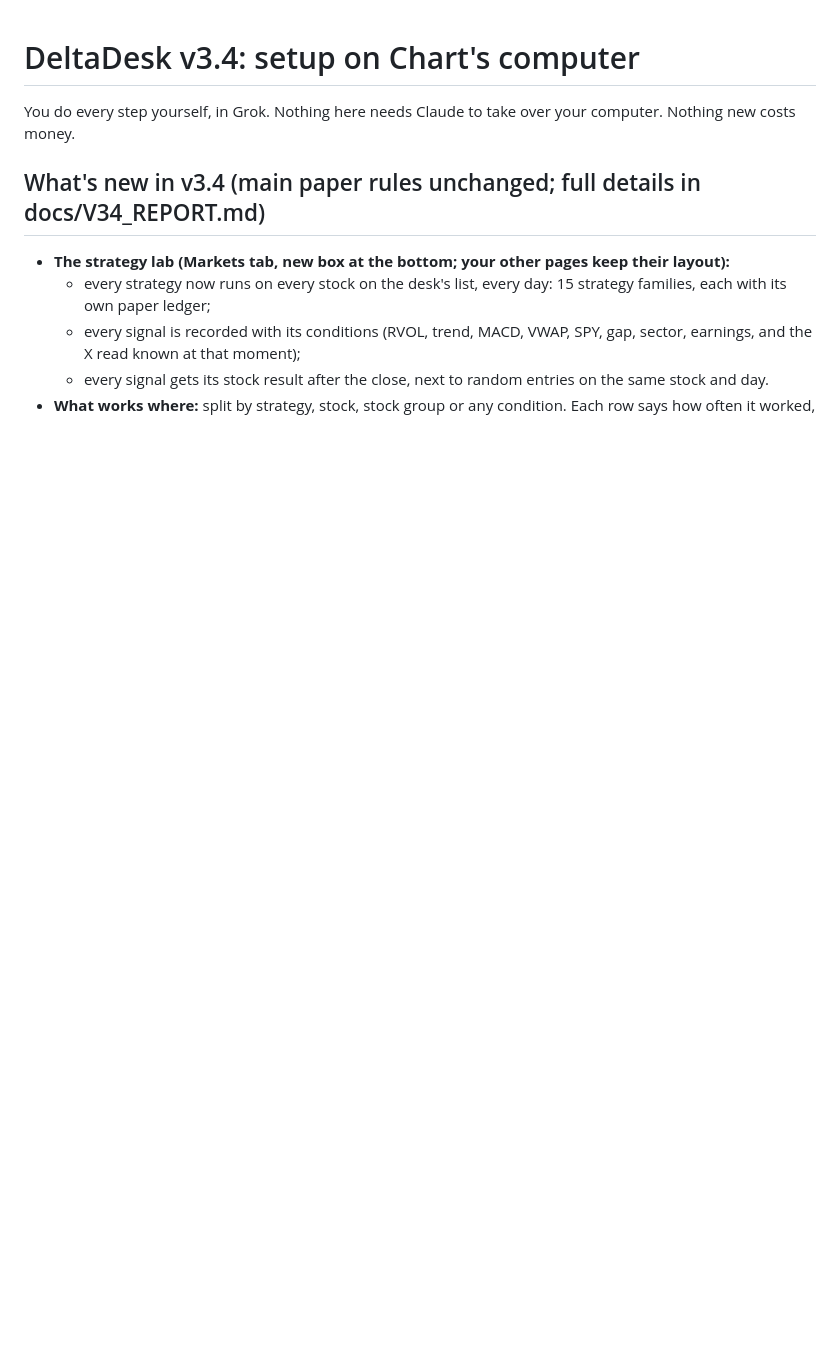
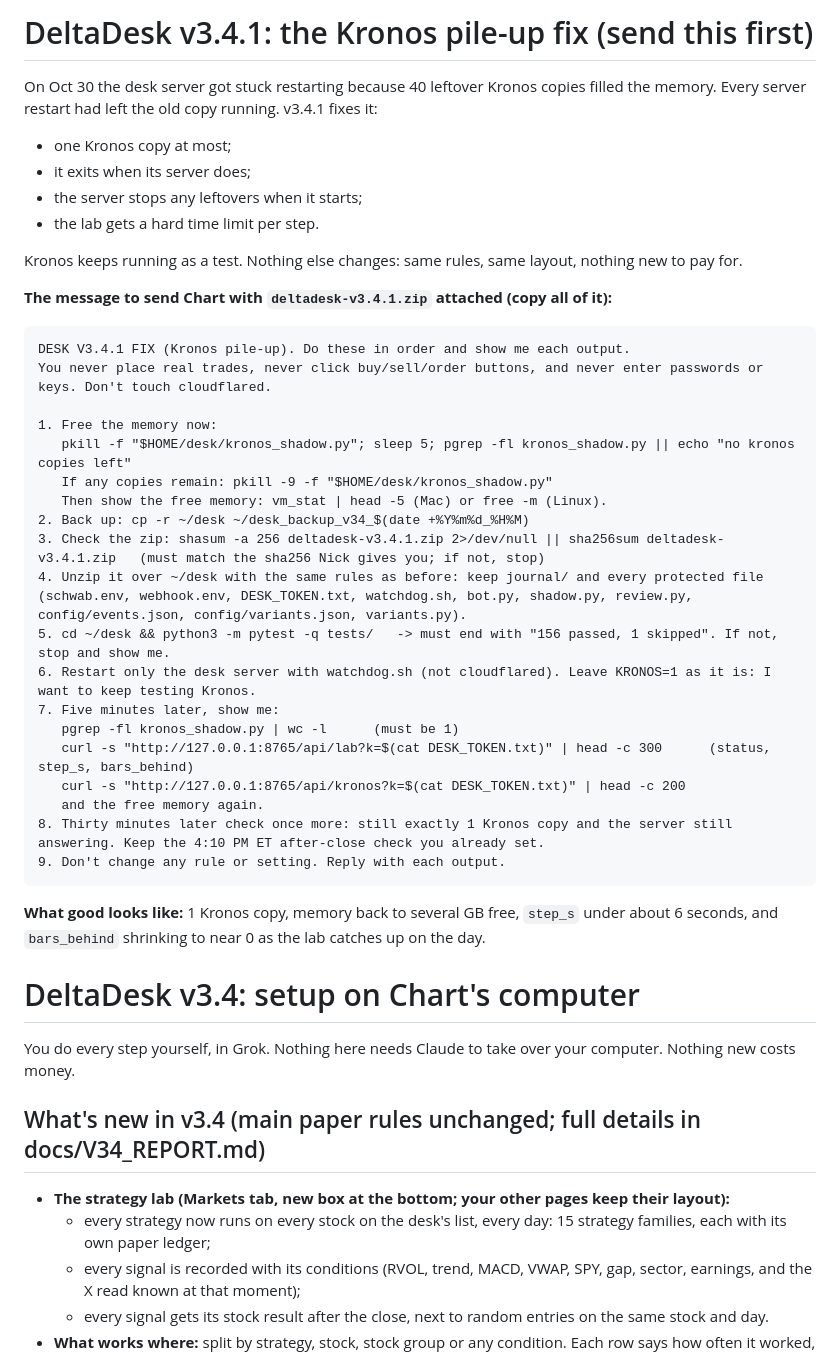
Before and after one commit to nick-devvv/deltadesk, a Markdown page: GROK_SETUP_AND_HANDOFF.md, the part around the change. Drawn GitHub-style; blank space fills up the shorter version.

Commit message:
v3.4.1 notes and the Chart fix steps
Co-Authored-By: Claude Opus 5.5 <noreply@anthropic.com>
Claude-Session: https://claude.ai/code/session_014MAGVxgaTcBwgNtCZpwoYS

````diff
--- a/GROK_SETUP_AND_HANDOFF.md
+++ b/GROK_SETUP_AND_HANDOFF.md
@@ -1,3 +1,39 @@
+# DeltaDesk v3.4.1: the Kronos pile-up fix (send this first)
+
+On Oct 30 the desk server got stuck restarting because 40 leftover Kronos copies filled the memory. Every server restart had left the old copy running. v3.4.1 fixes it:
+- one Kronos copy at most;
+- it exits when its server does;
+- the server stops any leftovers when it starts;
+- the lab gets a hard time limit per step.
+
+Kronos keeps running as a test. Nothing else changes: same rules, same layout, nothing new to pay for.
+
+**The message to send Chart with `deltadesk-v3.4.1.zip` attached (copy all of it):**
+
+```
+DESK V3.4.1 FIX (Kronos pile-up). Do these in order and show me each output.
+You never place real trades, never click buy/sell/order buttons, and never enter passwords or keys. Don't touch cloudflared.
+
+1. Free the memory now:
+   pkill -f "$HOME/desk/kronos_shadow.py"; sleep 5; pgrep -fl kronos_shadow.py || echo "no kronos copies left"
+   If any copies remain: pkill -9 -f "$HOME/desk/kronos_shadow.py"
+   Then show the free memory: vm_stat | head -5 (Mac) or free -m (Linux).
+2. Back up: cp -r ~/desk ~/desk_backup_v34_$(date +%Y%m%d_%H%M)
+3. Check the zip: shasum -a 256 deltadesk-v3.4.1.zip 2>/dev/null || sha256sum deltadesk-v3.4.1.zip   (must match the sha256 Nick gives you; if not, stop)
+4. Unzip it over ~/desk with the same rules as before: keep journal/ and every protected file (schwab.env, webhook.env, DESK_TOKEN.txt, watchdog.sh, bot.py, shadow.py, review.py, config/events.json, config/variants.json, variants.py).
+5. cd ~/desk && python3 -m pytest -q tests/   -> must end with "156 passed, 1 skipped". If not, stop and show me.
+6. Restart only the desk server with watchdog.sh (not cloudflared). Leave KRONOS=1 as it is: I want to keep testing Kronos.
+7. Five minutes later, show me:
+   pgrep -fl kronos_shadow.py | wc -l      (must be 1)
+   curl -s "http://127.0.0.1:8765/api/lab?k=$(cat DESK_TOKEN.txt)" | head -c 300      (status, step_s, bars_behind)
+   curl -s "http://127.0.0.1:8765/api/kronos?k=$(cat DESK_TOKEN.txt)" | head -c 200
+   and the free memory again.
+8. Thirty minutes later check once more: still exactly 1 Kronos copy and the server still answering. Keep the 4:10 PM ET after-close check you already set.
+9. Don't change any rule or setting. Reply with each output.
+```
+
+**What good looks like:** 1 Kronos copy, memory back to several GB free, `step_s` under about 6 seconds, and `bars_behind` shrinking to near 0 as the lab catches up on the day.
+
 # DeltaDesk v3.4: setup on Chart's computer
 
 You do every step yourself, in Grok. Nothing here needs Claude to take over your computer. Nothing new costs money.
````
Also changed, not shown: docs/V34_REPORT.md (+21 -1 lines).
